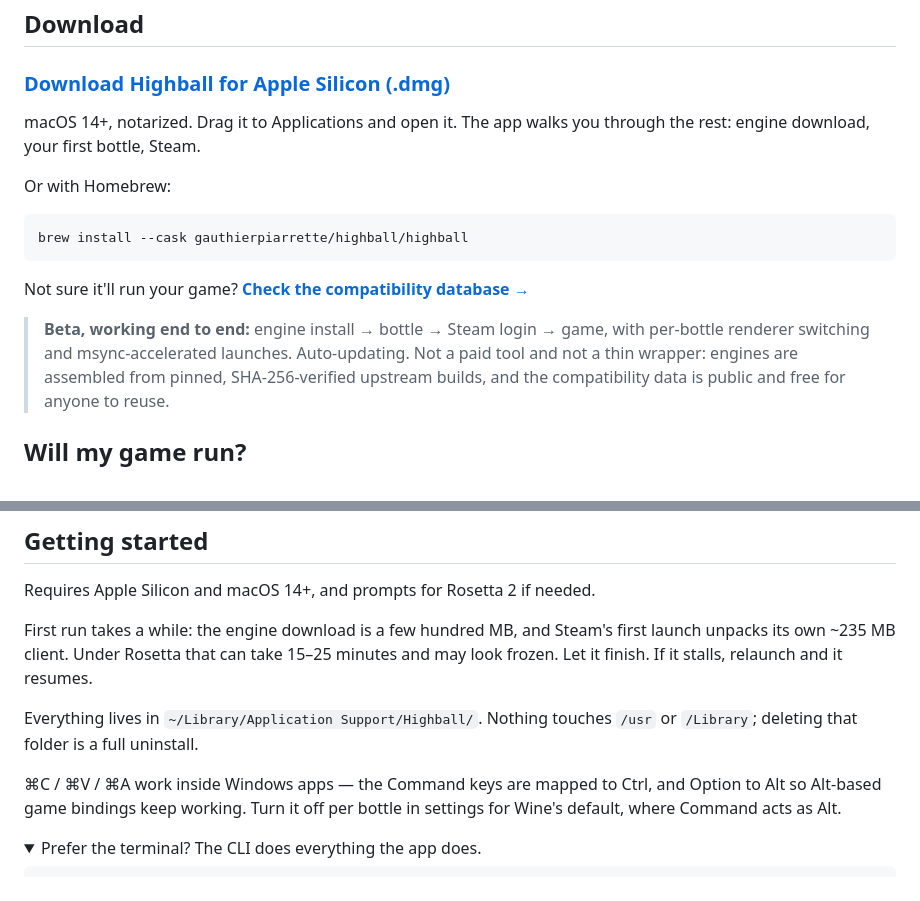
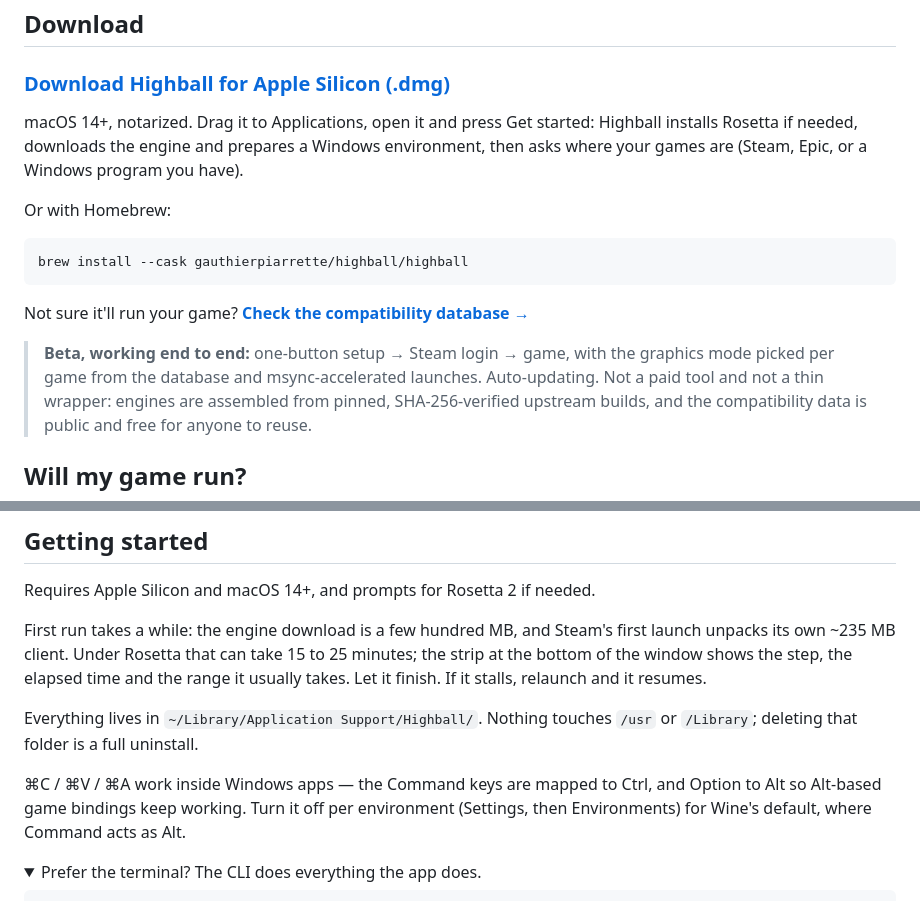
Before and after one commit to gauthierpiarrette/highball, a Markdown page: README.md, 2 parts joined by grey strips. GitHub-like rendering; folded sections open.

Commit message:
README: the first launch is one button; environments live in Settings

```diff
--- a/README.md
+++ b/README.md
@@ -27,8 +27,9 @@ so you can check whether your game runs before downloading a byte.
 
 ### [Download Highball for Apple Silicon (.dmg)](https://github.com/gauthierpiarrette/highball/releases/latest/download/Highball.dmg)
 
-macOS 14+, notarized. Drag it to Applications and open it. The app walks you through the
-rest: engine download, your first bottle, Steam.
+macOS 14+, notarized. Drag it to Applications, open it and press Get started: Highball
+installs Rosetta if needed, downloads the engine and prepares a Windows environment, then asks
+where your games are (Steam, Epic, or a Windows program you have).
 
 Or with Homebrew:
 
@@ -38,8 +39,8 @@ brew install --cask gauthierpiarrette/highball/highball
 
 Not sure it'll run your game? **[Check the compatibility database →](https://gethighball.com/database/)**
 
-> **Beta, working end to end:** engine install → bottle → Steam login → game, with
-> per-bottle renderer switching and msync-accelerated launches. Auto-updating. Not a paid
+> **Beta, working end to end:** one-button setup → Steam login → game, with the graphics
+> mode picked per game from the database and msync-accelerated launches. Auto-updating. Not a paid
 > tool and not a thin wrapper: engines are assembled from pinned, SHA-256-verified upstream
 > builds, and the compatibility data is public and free for anyone to reuse.
 
@@ -71,15 +72,16 @@ and Epic works through Legendary. Each case is tracked in the recipe's `knownIss
 Requires Apple Silicon and macOS 14+, and prompts for Rosetta 2 if needed.
 
 First run takes a while: the engine download is a few hundred MB, and Steam's first launch
-unpacks its own ~235 MB client. Under Rosetta that can take 15–25 minutes and may look
-frozen. Let it finish. If it stalls, relaunch and it resumes.
+unpacks its own ~235 MB client. Under Rosetta that can take 15 to 25 minutes; the strip at the
+bottom of the window shows the step, the elapsed time and the range it usually takes. Let it
+finish. If it stalls, relaunch and it resumes.
 
 Everything lives in `~/Library/Application Support/Highball/`. Nothing touches `/usr` or
 `/Library`; deleting that folder is a full uninstall.
 
 ⌘C / ⌘V / ⌘A work inside Windows apps — the Command keys are mapped to Ctrl, and Option to
-Alt so Alt-based game bindings keep working. Turn it off per bottle in settings for Wine's
-default, where Command acts as Alt.
+Alt so Alt-based game bindings keep working. Turn it off per environment (Settings, then
+Environments) for Wine's default, where Command acts as Alt.
 
 <details><summary>Prefer the terminal? The CLI does everything the app does.</summary>
 
```
